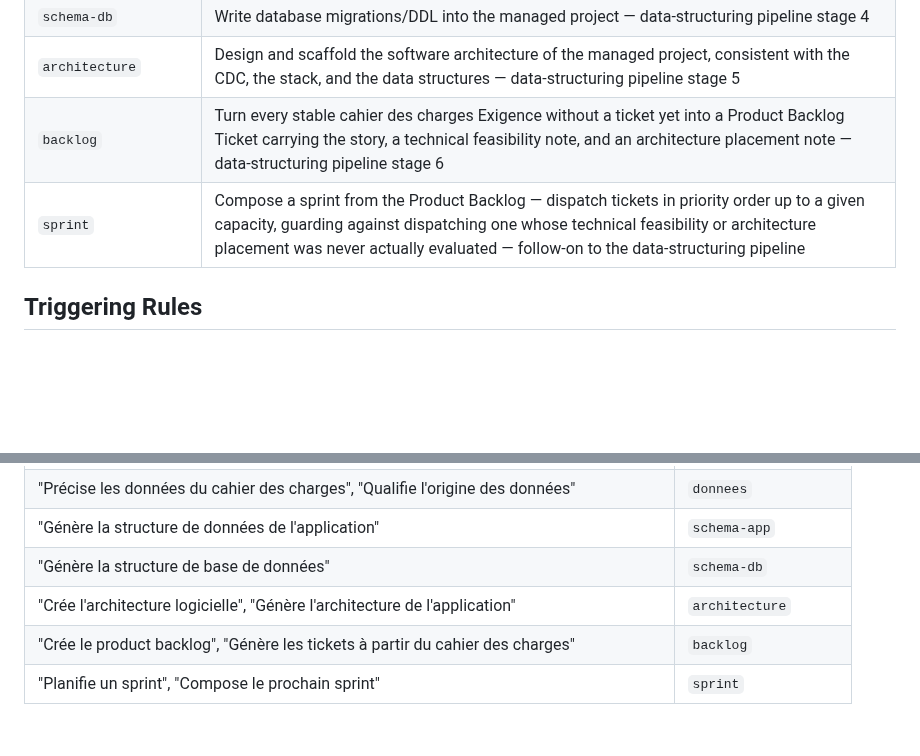
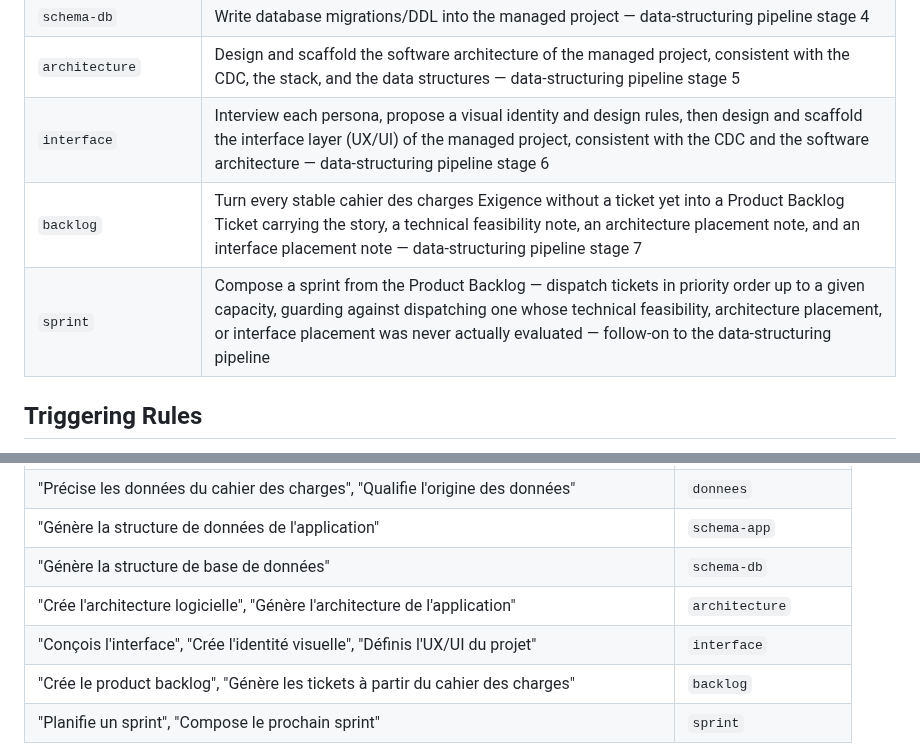
Before and after one commit to fcanneviere/hosa, a Markdown page: skills/using-simflow/SKILL.md, 2 parts joined by grey strips. Drawn GitHub-style; blank space fills up the shorter version.

Commit message:
docs: register interface skill in using-simflow, renumber backlog/sprint

```diff
--- a/skills/using-simflow/SKILL.md
+++ b/skills/using-simflow/SKILL.md
@@ -32,8 +32,9 @@ Use the `Skill` tool to invoke any of these. The skill loads its full instructio
 | `schema-app` | Derive data entities and write application-side data structures + documentation into the managed project — data-structuring pipeline stage 3 |
 | `schema-db` | Write database migrations/DDL into the managed project — data-structuring pipeline stage 4 |
 | `architecture` | Design and scaffold the software architecture of the managed project, consistent with the CDC, the stack, and the data structures — data-structuring pipeline stage 5 |
-| `backlog` | Turn every stable cahier des charges Exigence without a ticket yet into a Product Backlog Ticket carrying the story, a technical feasibility note, and an architecture placement note — data-structuring pipeline stage 6 |
-| `sprint` | Compose a sprint from the Product Backlog — dispatch tickets in priority order up to a given capacity, guarding against dispatching one whose technical feasibility or architecture placement was never actually evaluated — follow-on to the data-structuring pipeline |
+| `interface` | Interview each persona, propose a visual identity and design rules, then design and scaffold the interface layer (UX/UI) of the managed project, consistent with the CDC and the software architecture — data-structuring pipeline stage 6 |
+| `backlog` | Turn every stable cahier des charges Exigence without a ticket yet into a Product Backlog Ticket carrying the story, a technical feasibility note, an architecture placement note, and an interface placement note — data-structuring pipeline stage 7 |
+| `sprint` | Compose a sprint from the Product Backlog — dispatch tickets in priority order up to a given capacity, guarding against dispatching one whose technical feasibility, architecture placement, or interface placement was never actually evaluated — follow-on to the data-structuring pipeline |
 
 ## Triggering Rules
 
@@ -60,6 +61,7 @@ Use the `Skill` tool to invoke any of these. The skill loads its full instructio
 | "Génère la structure de données de l'application" | `schema-app` |
 | "Génère la structure de base de données" | `schema-db` |
 | "Crée l'architecture logicielle", "Génère l'architecture de l'application" | `architecture` |
+| "Conçois l'interface", "Crée l'identité visuelle", "Définis l'UX/UI du projet" | `interface` |
 | "Crée le product backlog", "Génère les tickets à partir du cahier des charges" | `backlog` |
 | "Planifie un sprint", "Compose le prochain sprint" | `sprint` |
 
```
